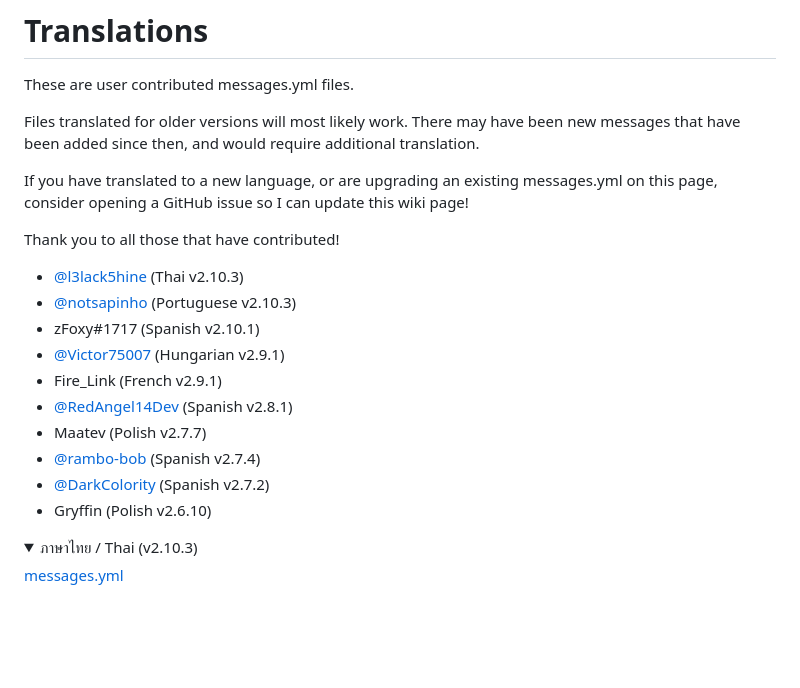
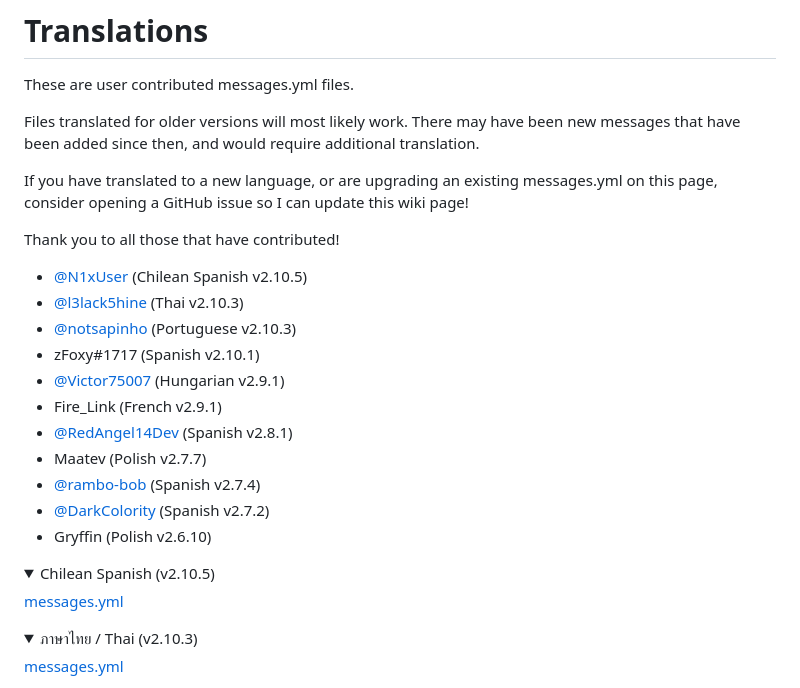
Before and after one commit to espidev/ProtectionStones, a Markdown page: translations.md, the part around the change. Drawn GitHub-style; folded sections open; blank space fills up the shorter version.

Commit message:
GITBOOK-9: No subject

```diff
--- a/translations.md
+++ b/translations.md
@@ -8,6 +8,7 @@ If you have translated to a new language, or are upgrading an existing messages.
 
 Thank you to all those that have contributed!
 
+* [@N1xUser](https://github.com/N1xUser) (Chilean Spanish v2.10.5)
 * [@l3lack5hine](https://github.com/l3lack5hine) (Thai v2.10.3)
 * [@notsapinho](https://github.com/notsapinho) (Portuguese v2.10.3)
 * zFoxy#1717 (Spanish v2.10.1)
@@ -18,6 +19,14 @@ Thank you to all those that have contributed!
 * [@rambo-bob](https://github.com/rambo-bob) (Spanish v2.7.4)
 * [@DarkColority](https://github.com/DarkColority) (Spanish v2.7.2)
 * Gryffin (Polish v2.6.10)
+
+<details>
+
+<summary>Chilean Spanish (v2.10.5)</summary>
+
+[messages.yml](https://pastebin.com/KWgv8kYq)
+
+</details>
 
 <details>
 
```
